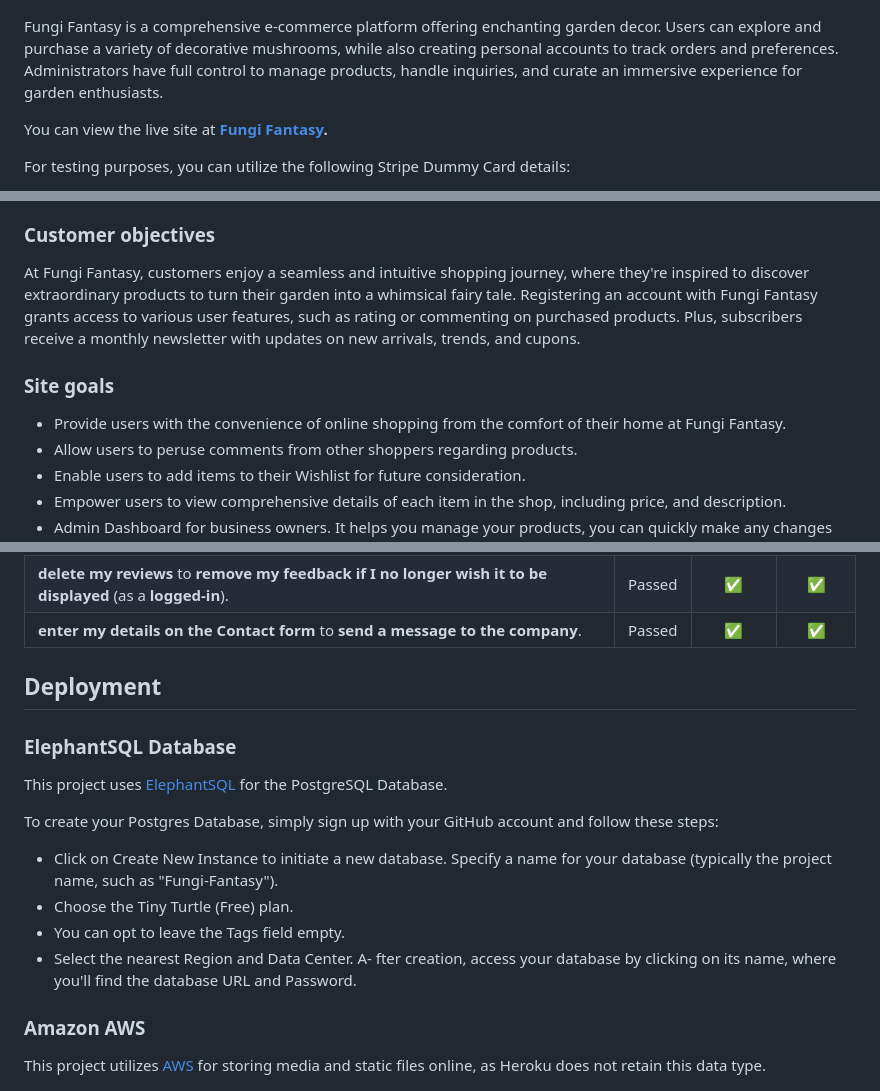
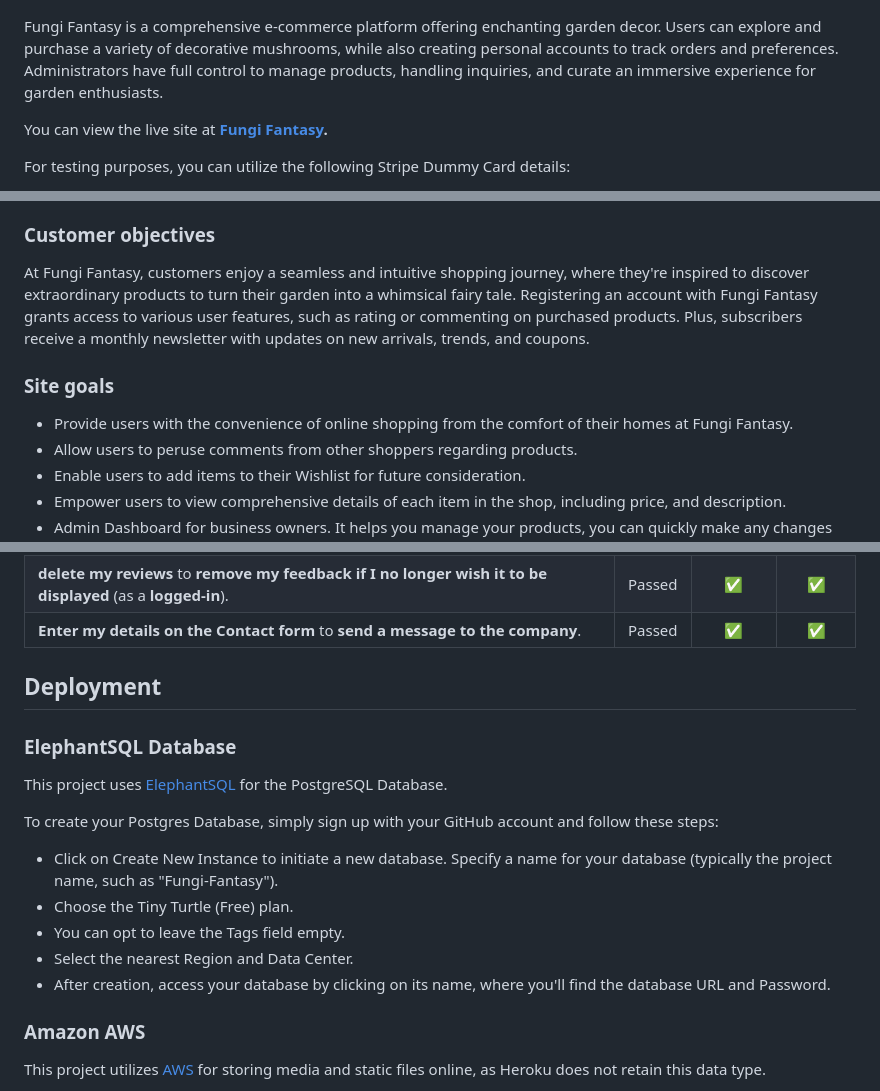
Before and after one commit to Bruna-Andelieri/FungiFantasy, a Markdown page: README.md, 3 parts joined by grey strips. GitHub-like rendering.

```diff
--- a/README.md
+++ b/README.md
@@ -2,7 +2,7 @@
 
 ![responsive](docs/mockup_responsive.jpg)
 
-Fungi Fantasy is a comprehensive e-commerce platform offering enchanting garden decor. Users can explore and purchase a variety of decorative mushrooms, while also creating personal accounts to track orders and preferences. Administrators have full control to manage products, handle inquiries, and curate an immersive experience for garden enthusiasts.
+Fungi Fantasy is a comprehensive e-commerce platform offering enchanting garden decor. Users can explore and purchase a variety of decorative mushrooms, while also creating personal accounts to track orders and preferences. Administrators have full control to manage products, handling inquiries, and curate an immersive experience for garden enthusiasts.
 
 
 You can view the live site at **[Fungi Fantasy](https://fungi-fantasy-4819ad1964c1.herokuapp.com/).**
@@ -46,11 +46,11 @@ The purpose of the Fungi Fantasy website is to provide a user-friendly online sh
 
 ### Customer objectives
 
-At Fungi Fantasy, customers enjoy a seamless and intuitive shopping journey, where they're inspired to discover extraordinary products to turn their garden into a whimsical fairy tale. Registering an account with Fungi Fantasy grants access to various user features, such as rating or commenting on purchased products. Plus, subscribers receive a monthly newsletter with updates on new arrivals, trends, and cupons.
+At Fungi Fantasy, customers enjoy a seamless and intuitive shopping journey, where they're inspired to discover extraordinary products to turn their garden into a whimsical fairy tale. Registering an account with Fungi Fantasy grants access to various user features, such as rating or commenting on purchased products. Plus, subscribers receive a monthly newsletter with updates on new arrivals, trends, and coupons.
 
 ### Site goals
 
-- Provide users with the convenience of online shopping from the comfort of their home at Fungi Fantasy.
+- Provide users with the convenience of online shopping from the comfort of their homes at Fungi Fantasy.
 - Allow users to peruse comments from other shoppers regarding products.
 - Enable users to add items to their Wishlist for future consideration.
 - Empower users to view comprehensive details of each item in the shop, including price, and description.
@@ -158,7 +163,7 @@ I conducted manual testing based on my user stories. For a test to pass, it must
 | **create reviews for products** to **share my experience with others** (as a **logged-in customer**).                        | Passed |   ✅   |   ✅    |
 | **update my reviews** to **modify my feedback if my opinion changes** (as a **logged-in customer**).                         | Passed |   ✅   |   ✅    |
 | **delete my reviews** to **remove my feedback if I no longer wish it to be displayed** (as a **logged-in**).                 | Passed |   ✅   |   ✅    |
-| **enter my details on the Contact form** to **send a message to the company**.                                               | Passed |   ✅   |   ✅    |
+| **Enter my details on the Contact form** to **send a message to the company**.                                               | Passed |   ✅   |   ✅    |
 
 
 
@@ -175,7 +180,7 @@ Specify a name for your database (typically the project name, such as "Fungi-Fan
 - Choose the Tiny Turtle (Free) plan.
 - You can opt to leave the Tags field empty.
 - Select the nearest Region and Data Center.
-A- fter creation, access your database by clicking on its name, where you'll find the database URL and Password.
+- After creation, access your database by clicking on its name, where you'll find the database URL and Password.
 
 ### Amazon AWS
 This project utilizes  [AWS](https://aws.amazon.com) for storing media and static files online, as Heroku does not retain this data type.
```
Also changed, not shown: other parts of README.md (+13 -8 lines).
